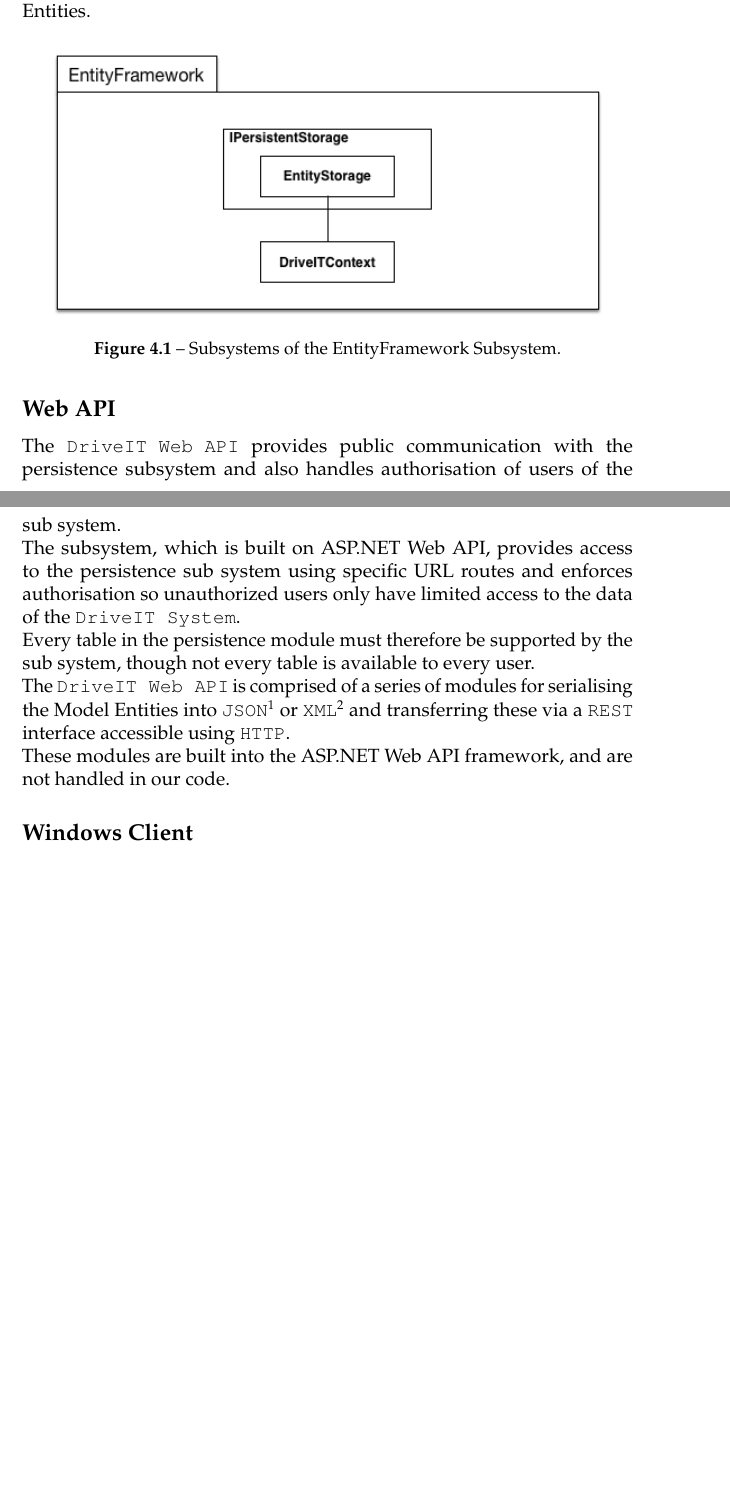
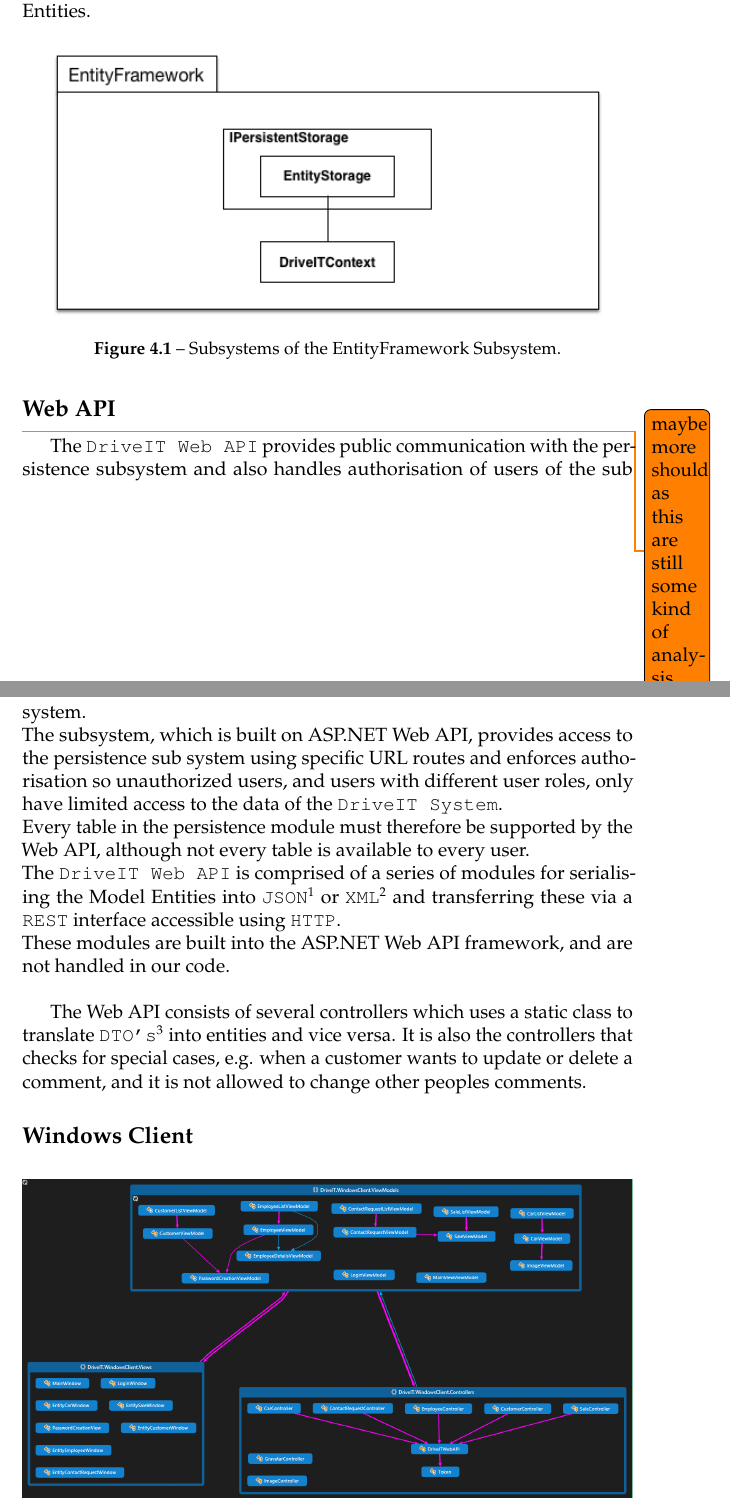
Before and after one commit to andersfischernielsen/DriveIT, a LaTeX book (documentation/tex/main.tex, which reads documentation/tex/SDD-Part/SDD-ProposedArchitecture-SubSystemDecomposition.tex): two parts of pages 35 and 36 of 68, joined at a grey line, cut so that both start at the same text, the shorter picture padded with empty space. Compiled offline with pdfLaTeX; an older LaTeX class or package is replaced by its successor.

Commit message:
mini addition to subsystem decomposition web api.

```diff
--- a/documentation/tex/SDD-Part/SDD-ProposedArchitecture-SubSystemDecomposition.tex
+++ b/documentation/tex/SDD-Part/SDD-ProposedArchitecture-SubSystemDecomposition.tex
@@ -11,16 +11,20 @@ The subsystem supports retrieving all Entities of a given type, a specific Entit
 \end{figure}
 
 \subsection{Web API}
+\todo{maybe more should as this are still some kind of analysis.}
 The \texttt{DriveIT Web API} provides public communication with the persistence subsystem and also handles authorisation of users of the sub system.\\
-The subsystem, which is built on ASP.NET Web API, provides access to the persistence sub system using specific URL routes and enforces authorisation so unauthorized users only have limited access to the data of the \texttt{DriveIT System}.\\
-Every table in the persistence module must therefore be supported by the sub system, though not every table is available to every user.\\
-The \texttt{DriveIT Web API} is comprised of a series of modules for serialising the Model Entities into \texttt{JSON}\footnote{http://en.wikipedia.org/wiki/JSON} or \texttt{XML}\footnote{http://en.wikipedia.org/wiki/XML} and transferring these via a \texttt{REST} interface accessible using \texttt{HTTP}. \\
-These modules are built into the ASP.NET Web API framework, and are not handled in our code.
+The subsystem, which is built on ASP.NET Web API, provides access to the persistence sub system using specific URL routes and enforces authorisation so unauthorized users, and users with different user roles, only have limited access to the data of the \texttt{DriveIT System}.\\
+Every table in the persistence module must therefore be supported by the Web API, although not every table is available to every user.\\
+The \texttt{DriveIT Web API} is comprised of a series of modules for serialising the Model Entities into \texttt{JSON}\footnote{\url{http://en.wikipedia.org/wiki/JSON}} or \texttt{XML}\footnote{\url{http://en.wikipedia.org/wiki/XML}} and transferring these via a \texttt{REST} interface accessible using \texttt{HTTP}. \\
+These modules are built into the ASP.NET Web API framework, and are not handled in our code.\\
+
+The Web API consists of several controllers which uses a static class to translate \texttt{DTO's}\footnote{\url{http://en.wikipedia.org/wiki/Data_transfer_object}} into entities and vice versa. It is also the controllers that checks for special cases, e.g. when a customer wants to update or delete a comment, and it is not allowed to change other peoples comments.
+
 
 \subsection{Windows Client}
 \begin{figure}[H]
 	\centering
-	\includegraphics[scale=0.35]{Figures/WindowsClientCodeMap}
+	\includegraphics[width=\textwidth]{Figures/WindowsClientCodeMap}
 	\caption{The Code Map of the Windows Client}
 	\label{fig:WindowsClientCodeMap}
 \end{figure}
```
